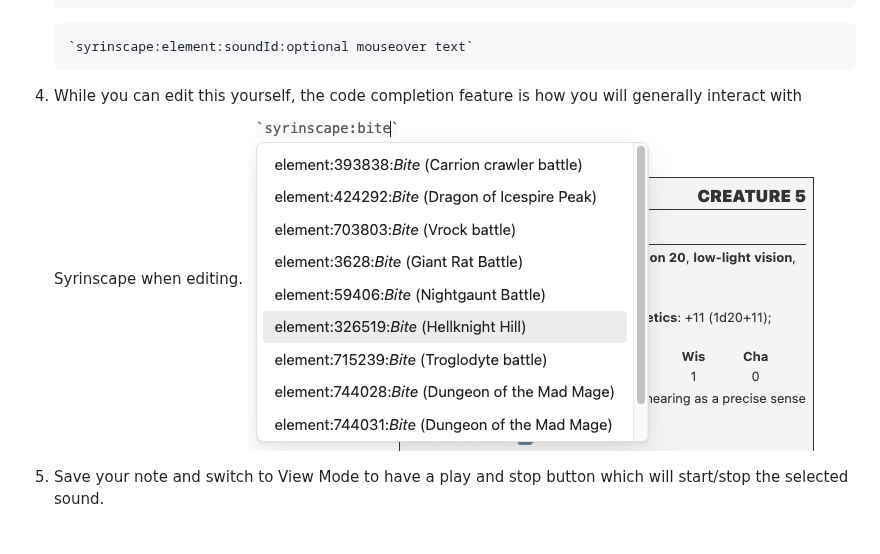
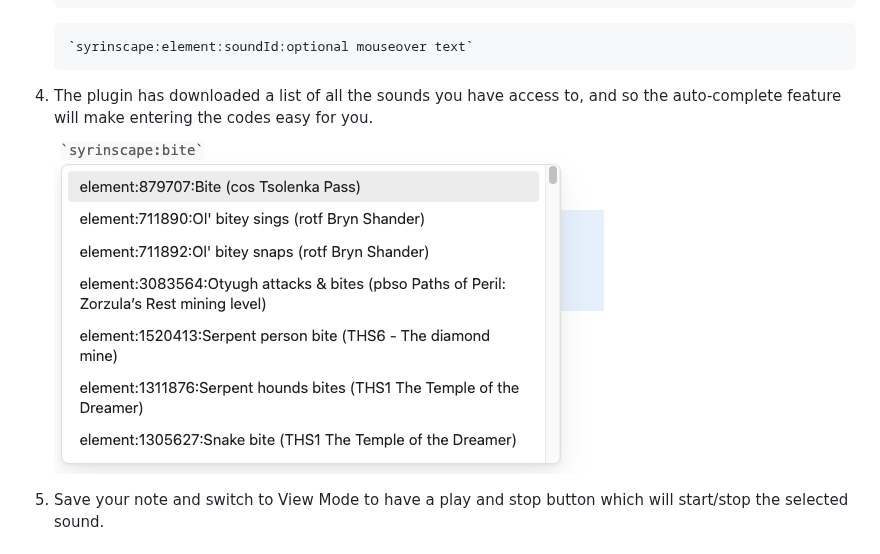
Before and after one commit to scooper4711/obsidian-syrinscape, a Markdown page: README.md, the part around the change. Rendered like a GitHub page; pictures changed too: doc/autocomplete.png (added), doc/code_completion.png (deleted).

Commit message:
chore: update documentation to clarify autocomplete feature

````diff
--- a/README.md
+++ b/README.md
@@ -20,8 +20,8 @@ Embed controls to start and stop moods and elements on your pages that describe
     `syrinscape:element:soundId:optional mouseover text`
     ```
 
-4. While you can edit this yourself, the code completion feature is how you will generally interact with Syrinscape when editing.
-    ![Code completion](doc/code_completion.png "Code completion feature")
+4. The plugin has downloaded a list of all the sounds you have access to, and so the auto-complete feature will make entering the codes easy for you.
+    ![Autocompletion](doc/autocomplete.png "Autocompletion feature")
 
 5. Save your note and switch to View Mode to have a play and stop button which will start/stop the selected sound.
 
````
